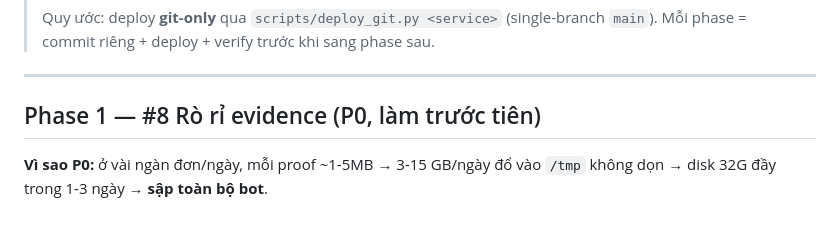
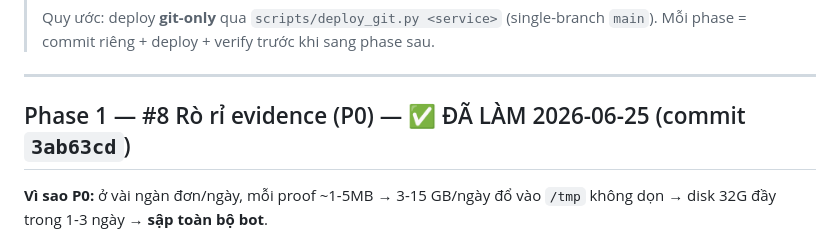
Before and after one commit to GegeTeamCode/BotPasteDon, a Markdown page: docs/remediation_plan.md, the part around the change. Rendered like a GitHub page.

```diff
--- a/docs/remediation_plan.md
+++ b/docs/remediation_plan.md
@@ -9,7 +9,7 @@
 
 ---
 
-## Phase 1 — #8 Rò rỉ evidence (P0, làm trước tiên)
+## Phase 1 — #8 Rò rỉ evidence (P0) — ✅ ĐÃ LÀM 2026-06-25 (commit `3ab63cd`)
 
 **Vì sao P0:** ở vài ngàn đơn/ngày, mỗi proof ~1-5MB → 3-15 GB/ngày đổ vào `/tmp` không
 dọn → disk 32G đầy trong 1-3 ngày → **sập toàn bộ bot**.
```
Also changed, not shown: docs/known_issues.md (+4 -2 lines).
